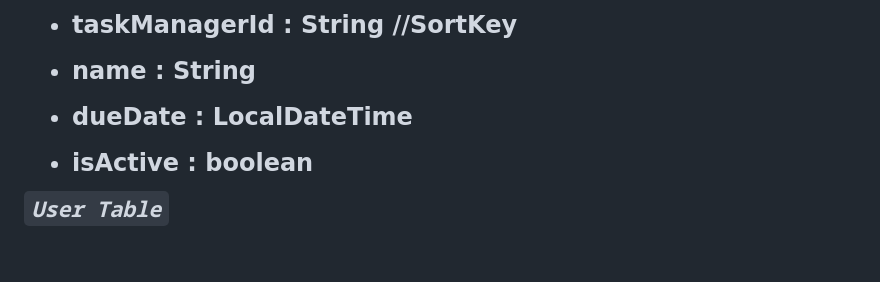
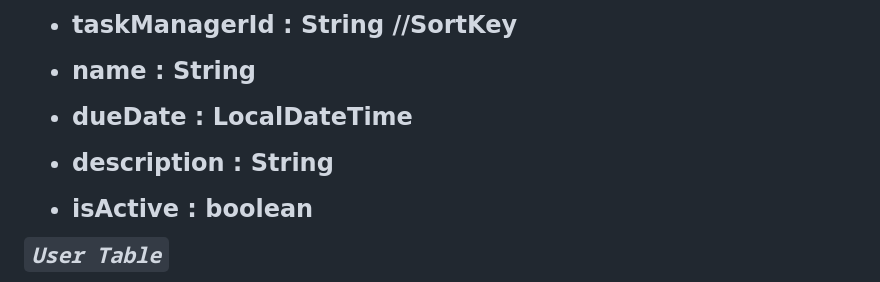
Before and after one commit to jakeyjake88/RemindMe, a Markdown page: DesignDocument.md, the part around the change. GitHub-like rendering; blank space fills up the shorter version.

```diff
--- a/DesignDocument.md
+++ b/DesignDocument.md
@@ -155,6 +155,8 @@ Additional AWS: Cognito, Amazon SNS
 
 - dueDate : LocalDateTime
 
+- description : String
+
 - isActive : boolean
 
 
```
